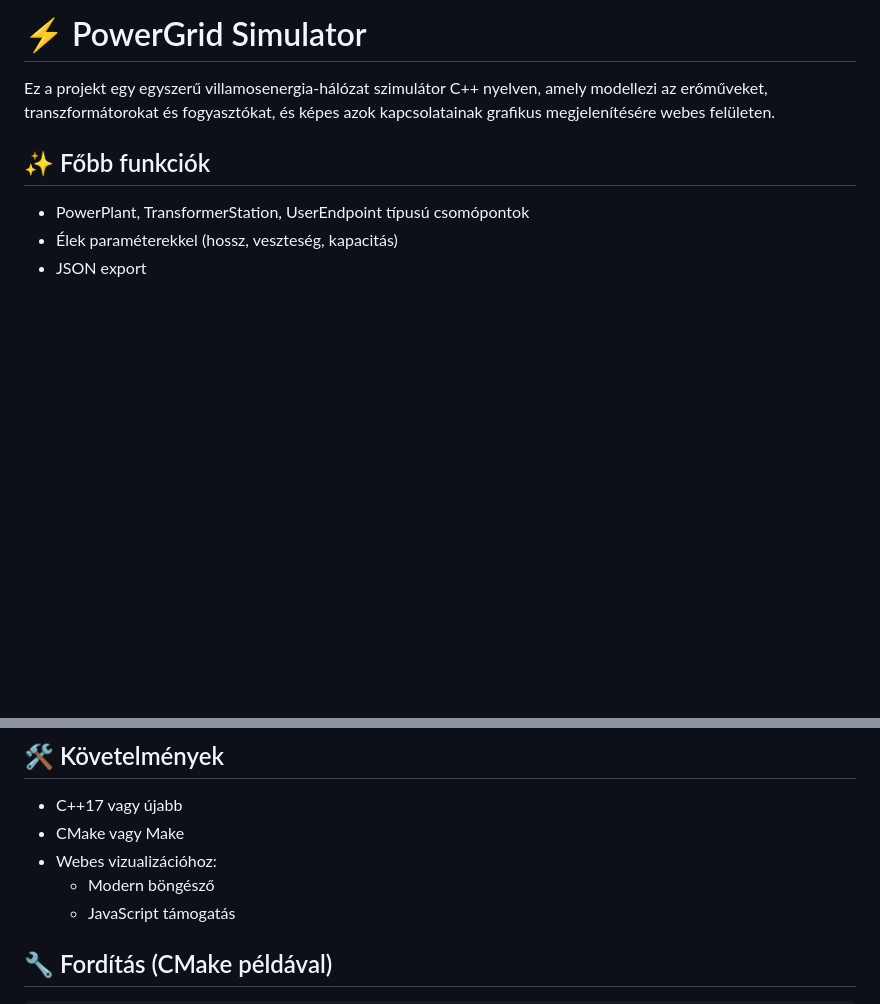
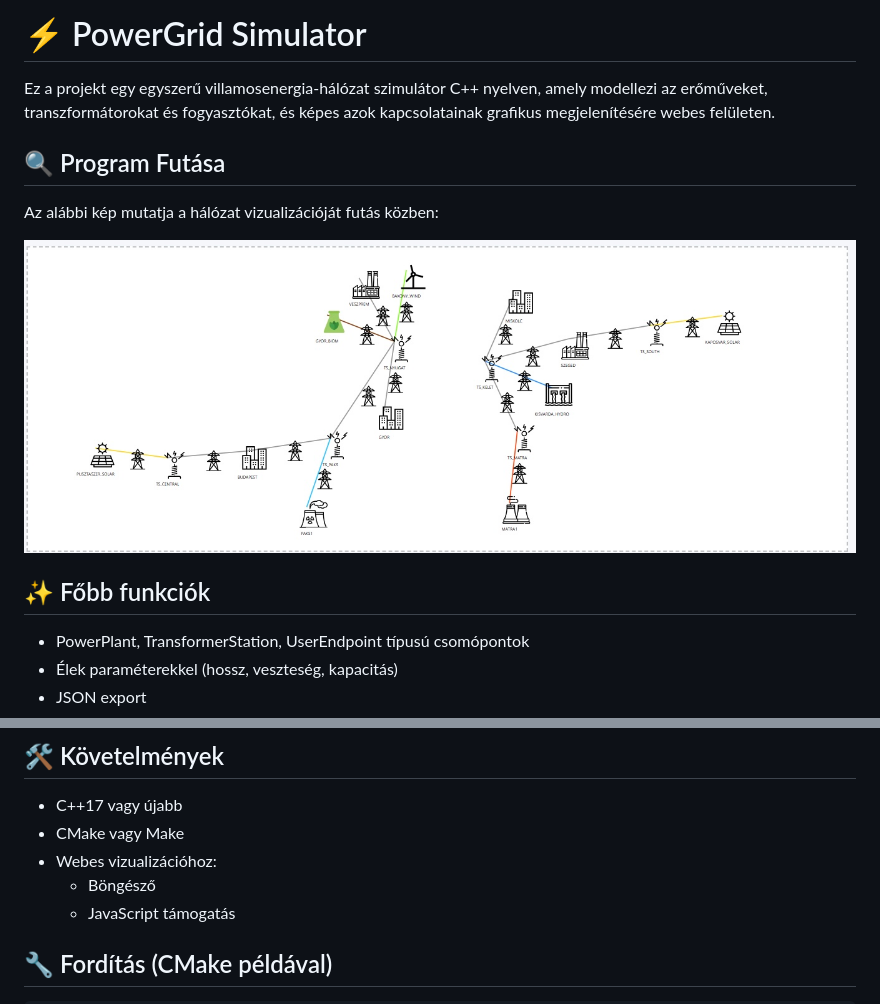
Before and after one commit to Tomi1229/ProgAlap2-HW, a Markdown page: README.md, 2 parts joined by grey strips. GitHub-like rendering; pictures changed too: images/demo.jpg (added); blank space fills up the shorter version.

```diff
--- a/README.md
+++ b/README.md
@@ -1,6 +1,12 @@
 # ⚡ PowerGrid Simulator
 
 Ez a projekt egy egyszerű villamosenergia-hálózat szimulátor C++ nyelven, amely modellezi az erőműveket, transzformátorokat és fogyasztókat, és képes azok kapcsolatainak grafikus megjelenítésére webes felületen.
+
+## 🔍 Program Futása
+
+Az alábbi kép mutatja a hálózat vizualizációját futás közben:
+
+![Hálózat vizualizáció](images/demo.jpg)
 
 ## ✨ Főbb funkciók
 
@@ -14,7 +20,7 @@ Ez a projekt egy egyszerű villamosenergia-hálózat szimulátor C++ nyelven, am
 - C++17 vagy újabb
 - CMake vagy Make
 - Webes vizualizációhoz:
-  - Modern böngésző
+  - Böngésző
   - JavaScript támogatás
 
 ## 🔧 Fordítás (CMake példával)
```
